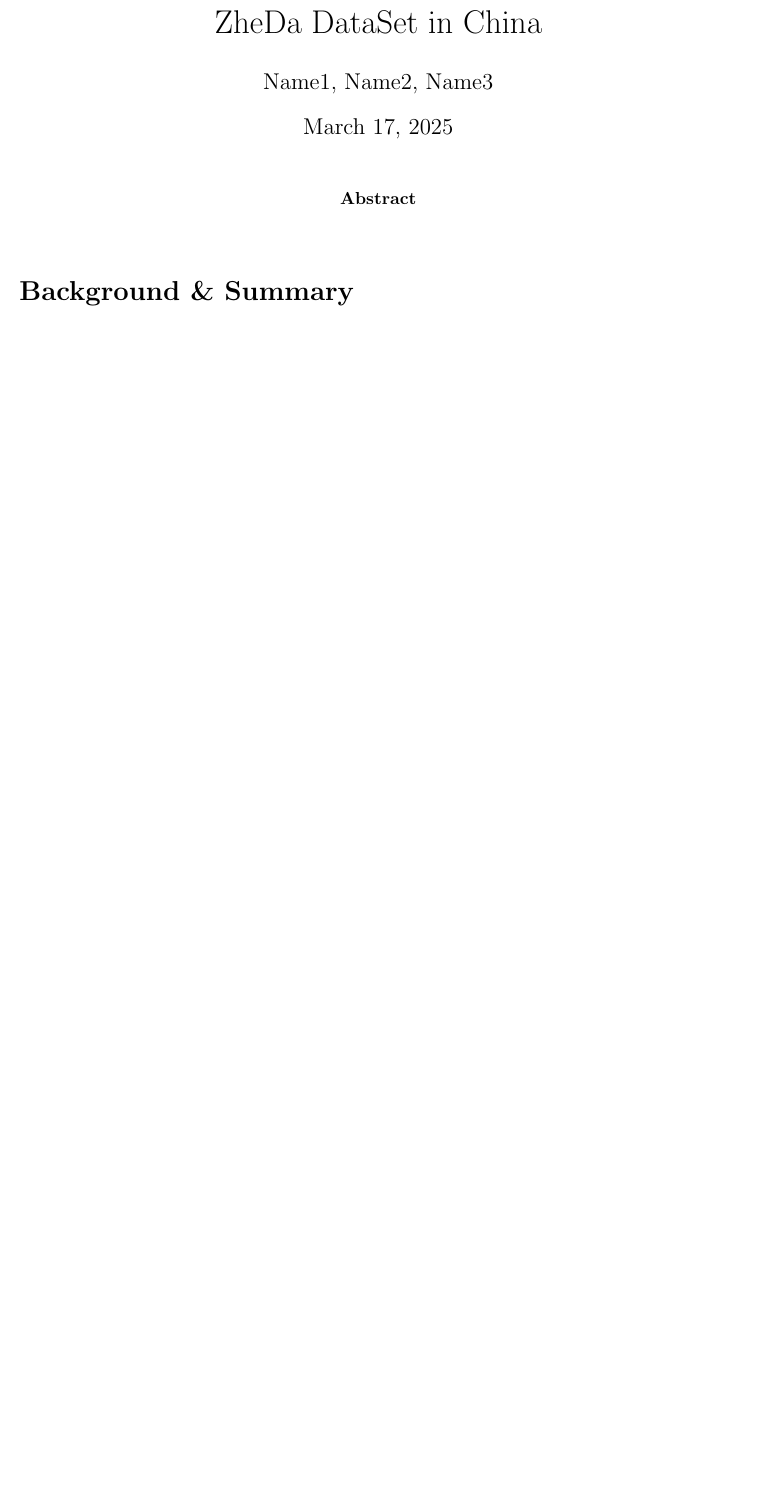
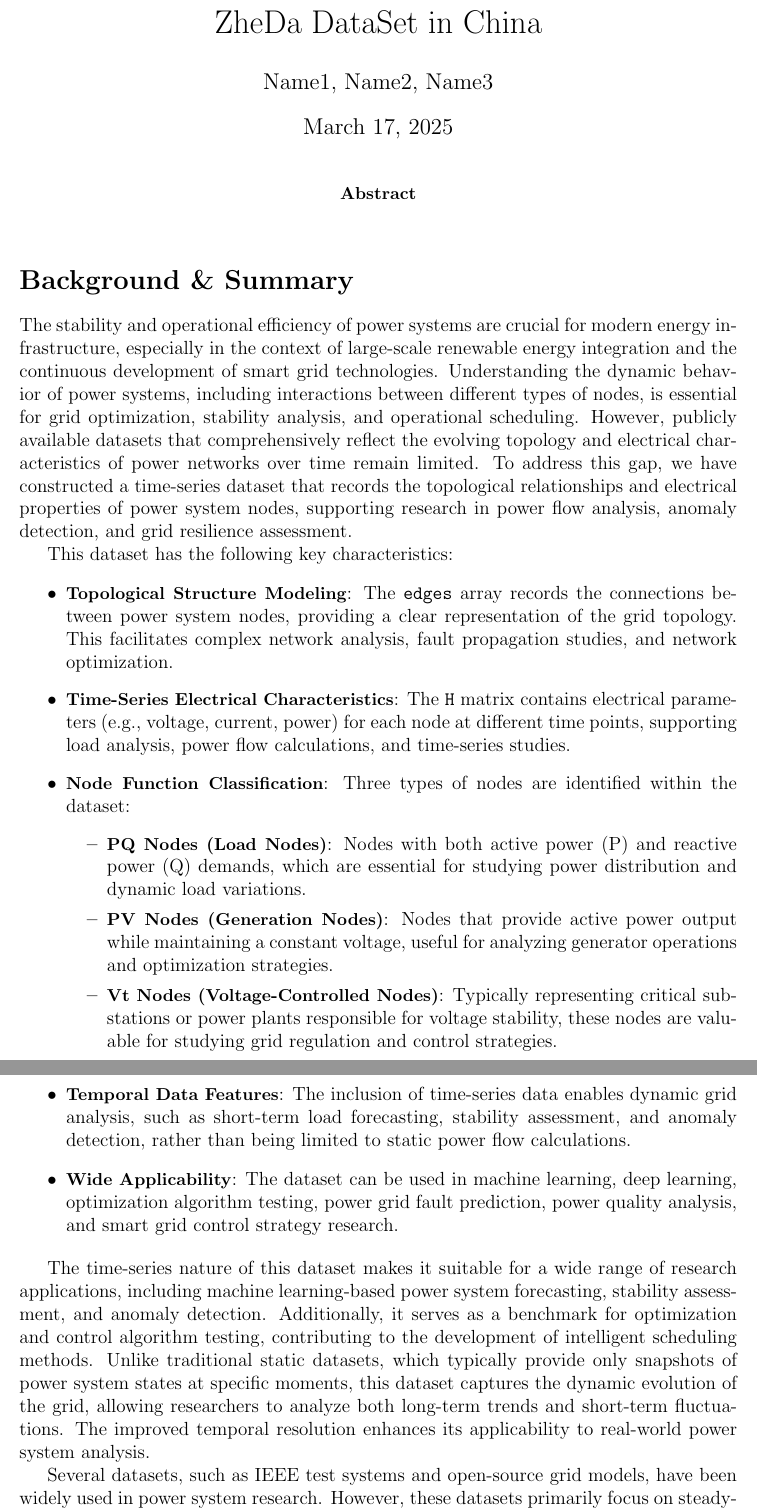
Before and after one commit to sakura-0025/dataset, a LaTeX paper (elec.tex): part of the page before the commit and two parts of pages 1 and 2 of 3 after it, the two joined at a grey line, cut so that both start at the same text, the shorter picture padded with empty space. Compiled offline with pdfLaTeX.

Commit message:
background draft

```diff
--- a/elec.tex
+++ b/elec.tex
@@ -6,7 +5,7 @@
 \usepackage[utf8]{inputenc}
 \usepackage{geometry}
 \geometry{a4paper, margin=1in}
-\usepackage{cite} % 管理引用
+\usepackage{cite}
 
 \title{ZheDa DataSet in China}
 \author{Name1, Name2, Name3}
@@ -16,8 +15,39 @@
 \maketitle
 
 \begin{abstract}
-% 在此处填写摘要
+
 \end{abstract}
 
 \section*{Background \& Summary}
-% 请在此处添加内容。例如：文献\cite{example1}中介绍了相关背景。
+
+The stability and operational efficiency of power systems are crucial for modern energy infrastructure,
+especially in the context of large-scale renewable energy integration and the continuous development of smart grid technologies.
+Understanding the dynamic behavior of power systems, including interactions between different types of nodes, is essential for grid optimization,
+stability analysis, and operational scheduling. However, publicly available datasets that comprehensively reflect the evolving topology and electrical
+characteristics of power networks over time remain limited. To address this gap, we have constructed a time-series dataset that records the topological
+relationships and electrical properties of power system nodes, supporting research in power flow analysis, anomaly detection, and grid resilience assessment.
+
+This dataset has the following key characteristics:
+
+\begin{itemize}
+    \item \textbf{\small Topological Structure Modeling}: The \texttt{edges} array records the connections between power system nodes, providing a clear representation of the grid topology. This facilitates complex network analysis, fault propagation studies, and network optimization.
+    \item \textbf{\small Time-Series Electrical Characteristics}: The \texttt{H} matrix contains electrical parameters (e.g., voltage, current, power) for each node at different time points, supporting load analysis, power flow calculations, and time-series studies.
+    \item \textbf{\small Node Function Classification}: Three types of nodes are identified within the dataset:
+    \begin{itemize}
+        \item \textbf{\small PQ Nodes (Load Nodes)}: Nodes with both active power (P) and reactive power (Q) demands, which are essential for studying power distribution and dynamic load variations.
+        \item \textbf{\small PV Nodes (Generation Nodes)}: Nodes that provide active power output while maintaining a constant voltage, useful for analyzing generator operations and optimization strategies.
+        \item \textbf{\small Vt Nodes (Voltage-Controlled Nodes)}: Typically representing critical substations or power plants responsible for voltage stability, these nodes are valuable for studying grid regulation and control strategies.
+    \end{itemize}
+    \item \textbf{\small Temporal Data Features}: The inclusion of time-series data enables dynamic grid analysis, such as short-term load forecasting, stability assessment, and anomaly detection, rather than being limited to static power flow calculations.
+    \item \textbf{\small Wide Applicability}: The dataset can be used in machine learning, deep learning, optimization algorithm testing, power grid fault prediction, power quality analysis, and smart grid control strategy research.
+\end{itemize}
+
+The time-series nature of this dataset makes it suitable for a wide range of research applications,
+including machine learning-based power system forecasting, stability assessment, and anomaly detection.
+Additionally, it serves as a benchmark for optimization and control algorithm testing, contributing to the development of intelligent scheduling methods.
+Unlike traditional static datasets, which typically provide only snapshots of power system states at specific moments, this dataset captures the dynamic evolution of
+the grid, allowing researchers to analyze both long-term trends and short-term fluctuations. The improved temporal resolution enhances its applicability to real-world
+power system analysis.
+
+Several datasets, such as IEEE test systems and open-source grid models, have been widely used in power system research.
+However, these datasets primarily focus on steady-state analysis and lack representations of dynamic system behavior. Additionally,
```
Also changed, not shown: elec.tex (18 more changed lines), 1 other file.
